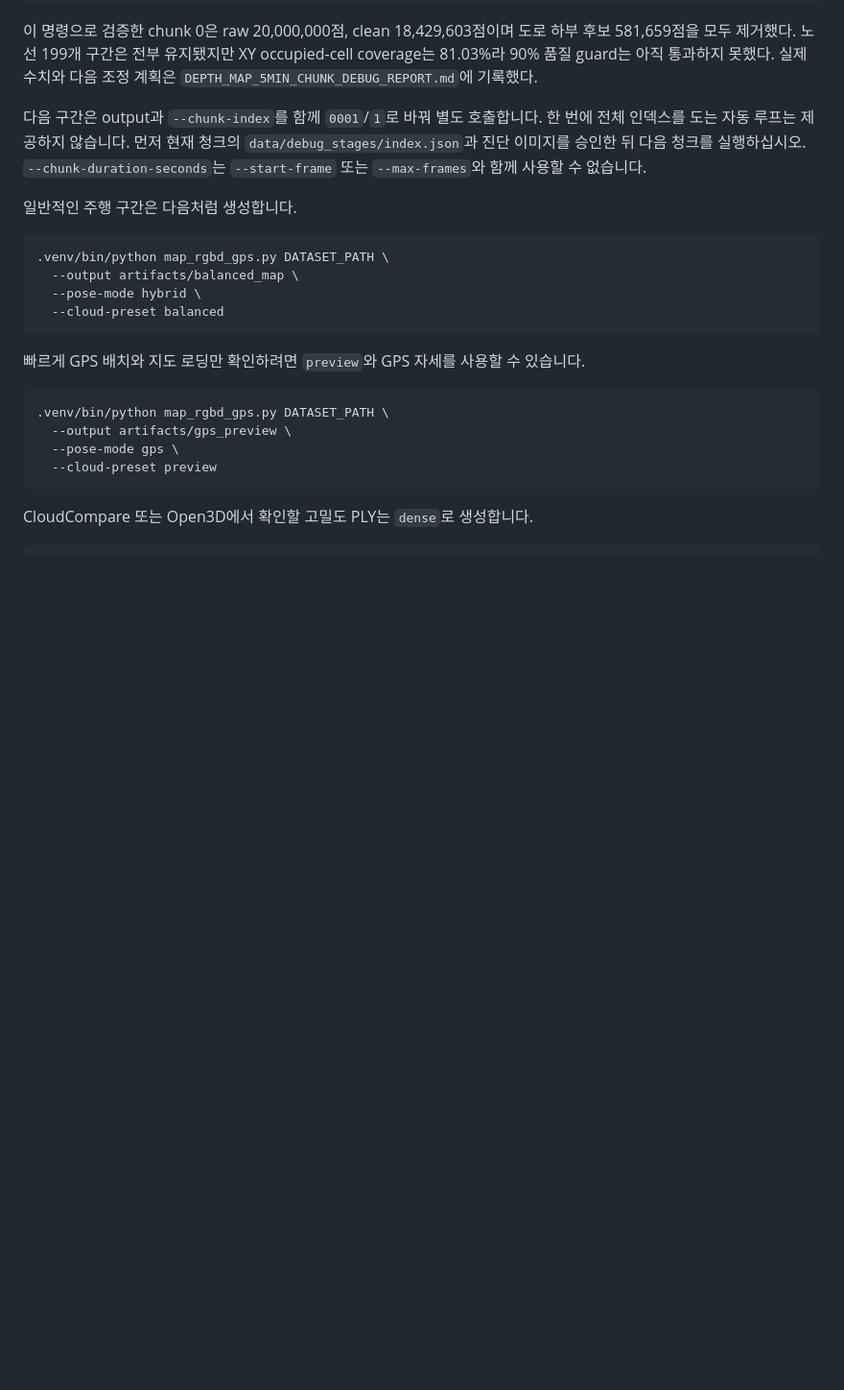
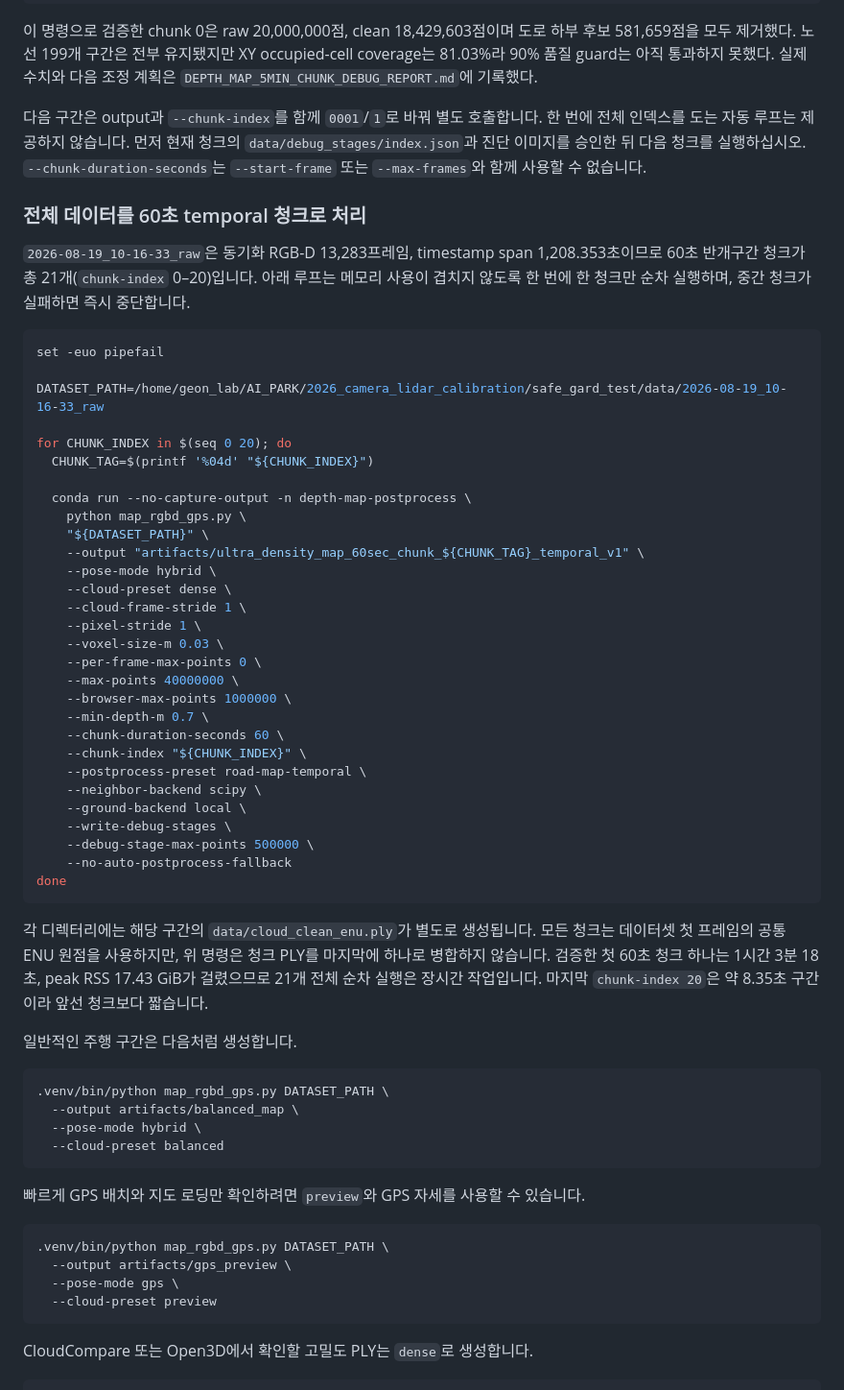
Before and after one commit to dbparkJ/depth_map, a Markdown page: README.md, the part around the change. Shown at 96% size. Drawn GitHub-style; blank space fills up the shorter version.

Commit message:
docs: add full 60-second chunk workflow

````diff
--- a/README.md
+++ b/README.md
@@ -205,6 +205,50 @@ coverage는 81.03%라 90% 품질 guard는 아직 통과하지 못했다. 실제
 전체 인덱스를 도는 자동 루프는 제공하지 않습니다. 먼저 현재 청크의
 `data/debug_stages/index.json`과 진단 이미지를 승인한 뒤 다음 청크를 실행하십시오.
 `--chunk-duration-seconds`는 `--start-frame` 또는 `--max-frames`와 함께 사용할 수 없습니다.
+
+### 전체 데이터를 60초 temporal 청크로 처리
+
+`2026-08-19_10-16-33_raw`은 동기화 RGB-D 13,283프레임, timestamp span 1,208.353초이므로
+60초 반개구간 청크가 총 21개(`chunk-index` 0–20)입니다. 아래 루프는 메모리 사용이
+겹치지 않도록 한 번에 한 청크만 순차 실행하며, 중간 청크가 실패하면 즉시 중단합니다.
+
+```bash
+set -euo pipefail
+
+DATASET_PATH=/home/geon_lab/AI_PARK/2026_camera_lidar_calibration/safe_gard_test/data/2026-08-19_10-16-33_raw
+
+for CHUNK_INDEX in $(seq 0 20); do
+  CHUNK_TAG=$(printf '%04d' "${CHUNK_INDEX}")
+
+  conda run --no-capture-output -n depth-map-postprocess \
+    python map_rgbd_gps.py \
+    "${DATASET_PATH}" \
+    --output "artifacts/ultra_density_map_60sec_chunk_${CHUNK_TAG}_temporal_v1" \
+    --pose-mode hybrid \
+    --cloud-preset dense \
+    --cloud-frame-stride 1 \
+    --pixel-stride 1 \
+    --voxel-size-m 0.03 \
+    --per-frame-max-points 0 \
+    --max-points 40000000 \
+    --browser-max-points 1000000 \
+    --min-depth-m 0.7 \
+    --chunk-duration-seconds 60 \
+    --chunk-index "${CHUNK_INDEX}" \
+    --postprocess-preset road-map-temporal \
+    --neighbor-backend scipy \
+    --ground-backend local \
+    --write-debug-stages \
+    --debug-stage-max-points 500000 \
+    --no-auto-postprocess-fallback
+done
+```
+
+각 디렉터리에는 해당 구간의 `data/cloud_clean_enu.ply`가 별도로 생성됩니다. 모든 청크는
+데이터셋 첫 프레임의 공통 ENU 원점을 사용하지만, 위 명령은 청크 PLY를 마지막에 하나로
+병합하지 않습니다. 검증한 첫 60초 청크 하나는 1시간 3분 18초, peak RSS 17.43 GiB가
+걸렸으므로 21개 전체 순차 실행은 장시간 작업입니다. 마지막 `chunk-index 20`은 약
+8.35초 구간이라 앞선 청크보다 짧습니다.
 
 일반적인 주행 구간은 다음처럼 생성합니다.
 
````
